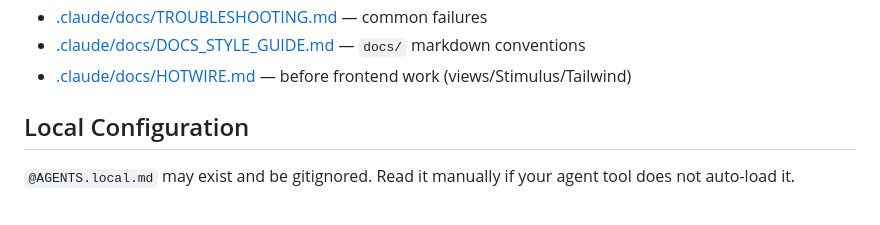
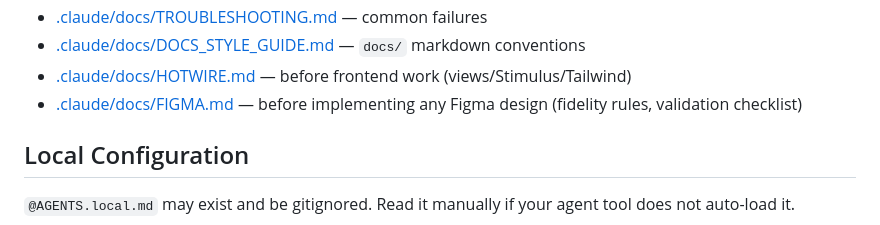
Before and after one commit to hackclub/heist, a Markdown page: AGENTS.md, the part around the change. GitHub-like rendering.

```diff
--- a/AGENTS.md
+++ b/AGENTS.md
@@ -275,6 +275,7 @@ If your agent tool does not auto-load `@`-referenced files, read these manually
 - [.claude/docs/TROUBLESHOOTING.md](.claude/docs/TROUBLESHOOTING.md) — common failures
 - [.claude/docs/DOCS_STYLE_GUIDE.md](.claude/docs/DOCS_STYLE_GUIDE.md) — `docs/` markdown conventions
 - [.claude/docs/HOTWIRE.md](.claude/docs/HOTWIRE.md) — before frontend work (views/Stimulus/Tailwind)
+- [.claude/docs/FIGMA.md](.claude/docs/FIGMA.md) — before implementing any Figma design (fidelity rules, validation checklist)
 
 ## Local Configuration
 
```
Also changed, not shown: .claude/docs/FIGMA.md (added, +154 -0 lines), .claude/docs/WORKFLOWS.md (+12 -0 lines).
